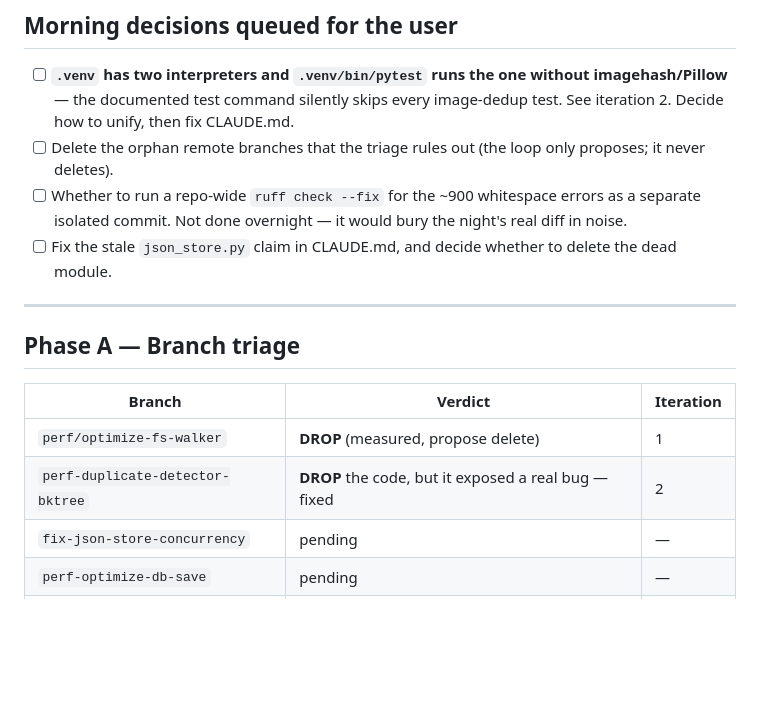
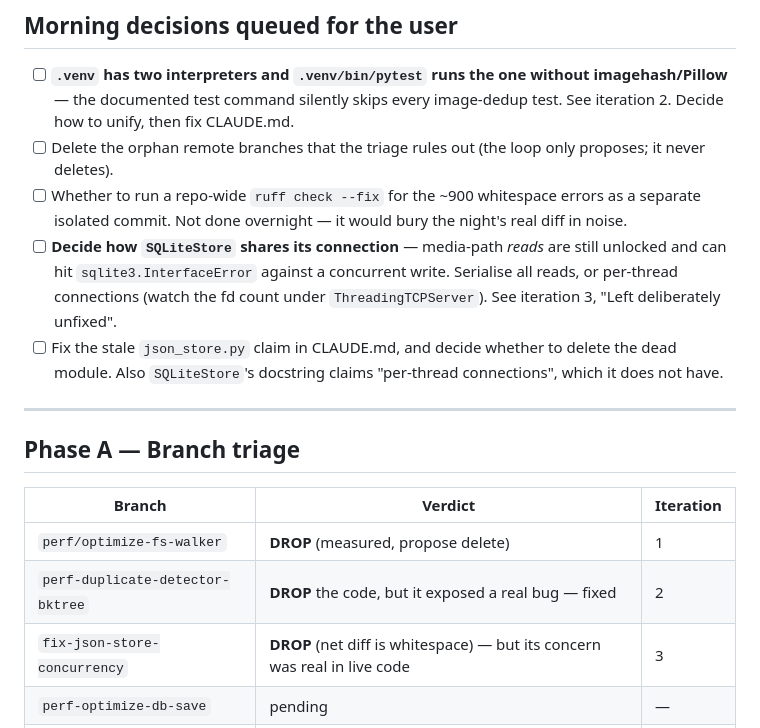
Before and after one commit to ralksta/arcade-video-scanner, a Markdown page: docs/superpowers/night-log-2026-08-02.md, the part around one of its changes. Rendered like a GitHub page; blank space fills up the shorter version.

```diff
--- a/docs/superpowers/night-log-2026-08-02.md
+++ b/docs/superpowers/night-log-2026-08-02.md
@@ -41,8 +41,13 @@ ships `static/store.js` instead. Merge 759e260 resolved exactly this conflict
 - [ ] Whether to run a repo-wide `ruff check --fix` for the ~900 whitespace
       errors as a separate isolated commit. Not done overnight — it would bury
       the night's real diff in noise.
+- [ ] **Decide how `SQLiteStore` shares its connection** — media-path *reads* are
+      still unlocked and can hit `sqlite3.InterfaceError` against a concurrent
+      write. Serialise all reads, or per-thread connections (watch the fd count
+      under `ThreadingTCPServer`). See iteration 3, "Left deliberately unfixed".
 - [ ] Fix the stale `json_store.py` claim in CLAUDE.md, and decide whether to
-      delete the dead module.
+      delete the dead module. Also `SQLiteStore`'s docstring claims "per-thread
+      connections", which it does not have.
 
 ---
 
@@ -52,7 +57,7 @@ ships `static/store.js` instead. Merge 759e260 resolved exactly this conflict
 |---|---|---|
 | `perf/optimize-fs-walker` | **DROP** (measured, propose delete) | 1 |
 | `perf-duplicate-detector-bktree` | **DROP** the code, but it exposed a real bug — fixed | 2 |
-| `fix-json-store-concurrency` | pending | — |
+| `fix-json-store-concurrency` | **DROP** (net diff is whitespace) — but its concern was real in live code | 3 |
 | `perf-optimize-db-save` | pending | — |
 | `perf-optimize-scanner-save` | pending | — |
 | `refactor-state-management` | pending | — |
```
Also changed, not shown: other parts of docs/superpowers/night-log-2026-08-02.md (+95 -0 lines).
